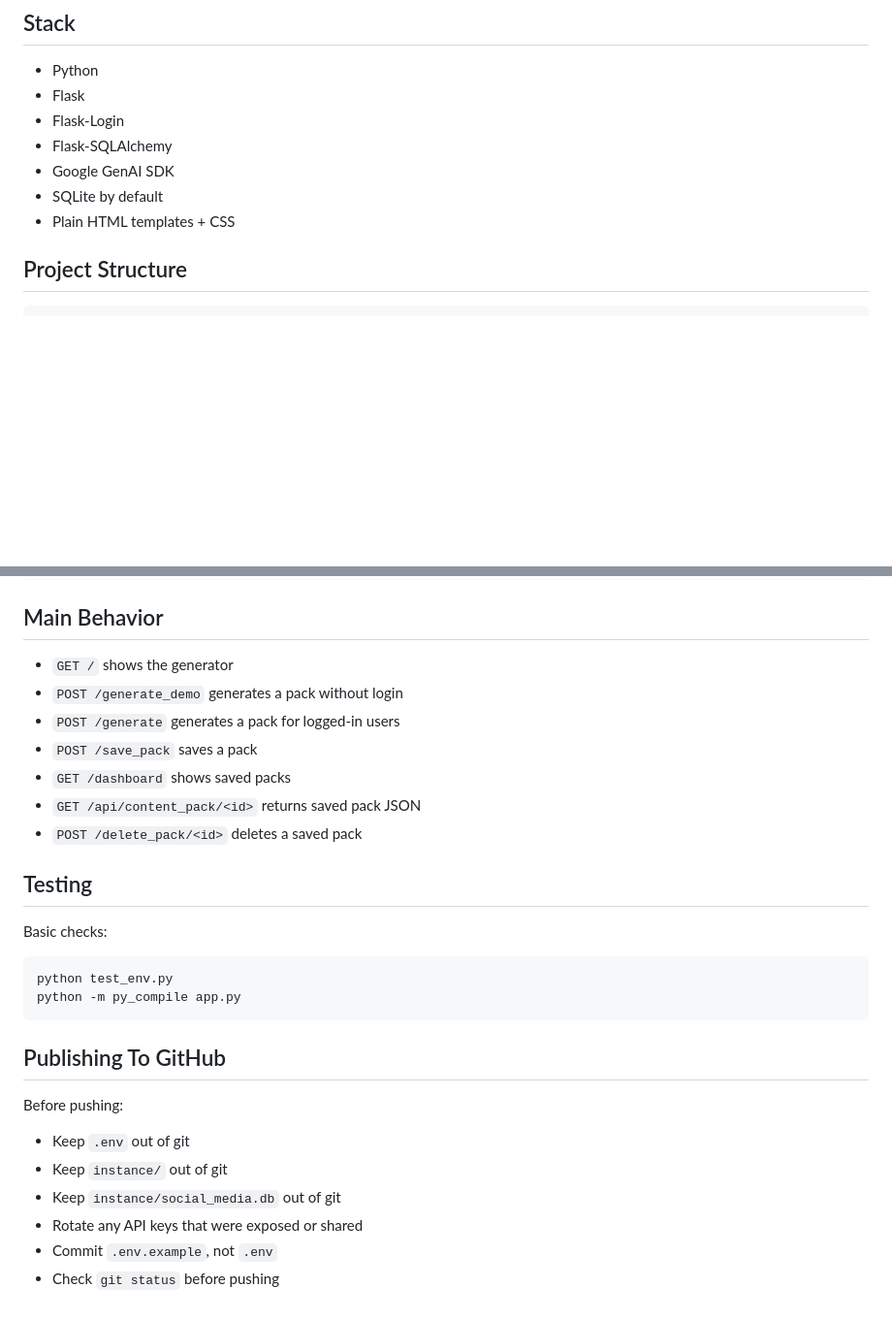
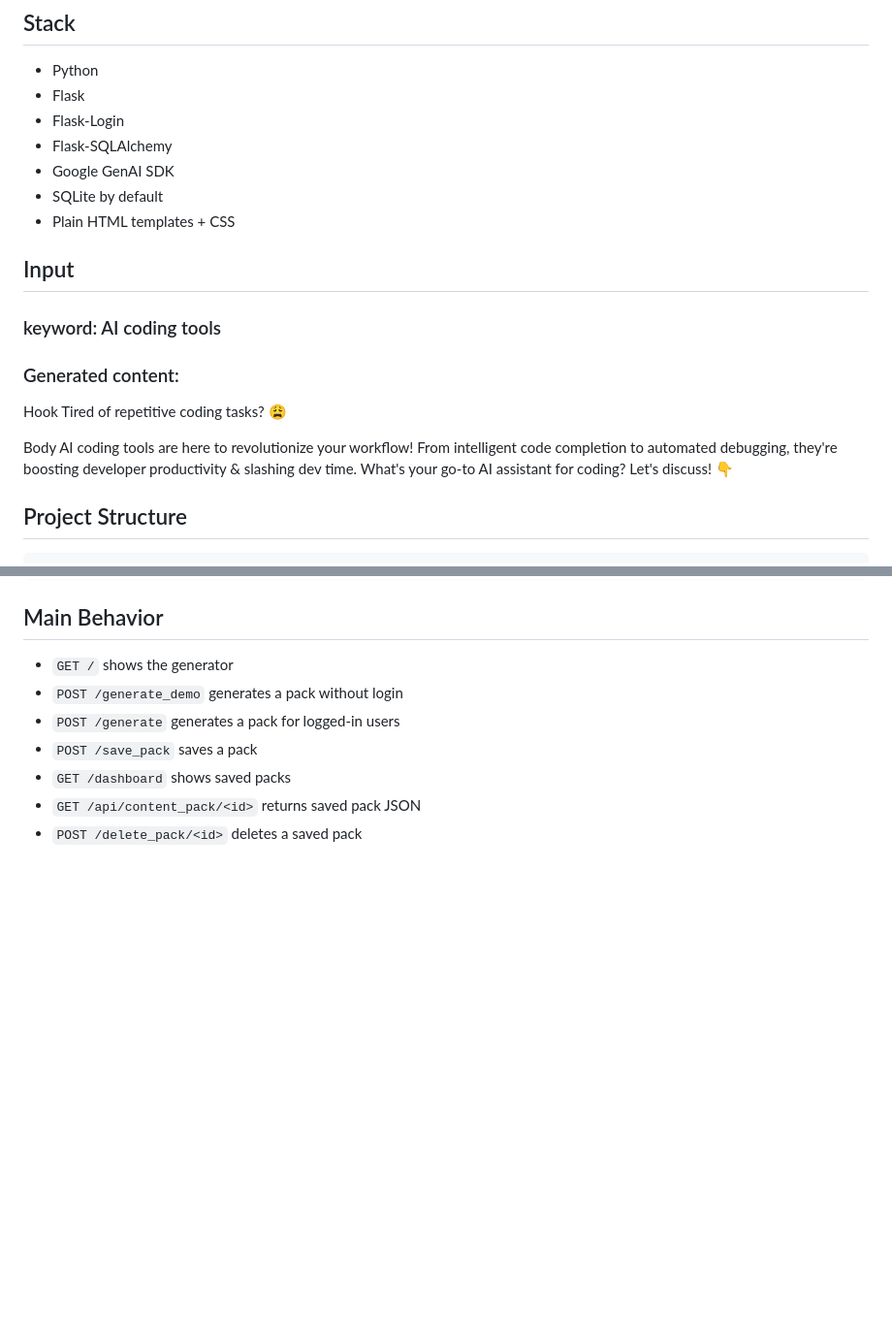
Before and after one commit to maledadams/seo-title-hook-generator, a Markdown page: README.md, 2 parts joined by grey strips. Shown at 97% size. Drawn GitHub-style; blank space fills up the shorter version.

Commit message:
Update README with AI tools and remove sections
Added input section with AI coding tools content and removed testing and publishing sections.

````diff
--- a/README.md
+++ b/README.md
@@ -22,6 +22,18 @@ A tool that generates engaging SEO titles based from captions and hashtags curre
 - Google GenAI SDK
 - SQLite by default
 - Plain HTML templates + CSS
+
+## Input
+
+### keyword: AI coding tools
+
+### Generated content:
+
+Hook
+Tired of repetitive coding tasks? 😩
+
+Body
+AI coding tools are here to revolutionize your workflow! From intelligent code completion to automated debugging, they're boosting developer productivity & slashing dev time. What's your go-to AI assistant for coding? Let's discuss! 👇
 
 ## Project Structure
 
@@ -149,23 +161,3 @@ http://127.0.0.1:5000
 - `GET /dashboard` shows saved packs
 - `GET /api/content_pack/<id>` returns saved pack JSON
 - `POST /delete_pack/<id>` deletes a saved pack
-
-## Testing
-
-Basic checks:
-
-```bash
-python test_env.py
-python -m py_compile app.py
-```
-
-## Publishing To GitHub
-
-Before pushing:
-
-- Keep `.env` out of git
-- Keep `instance/` out of git
-- Keep `instance/social_media.db` out of git
-- Rotate any API keys that were exposed or shared
-- Commit `.env.example`, not `.env`
-- Check `git status` before pushing
````
